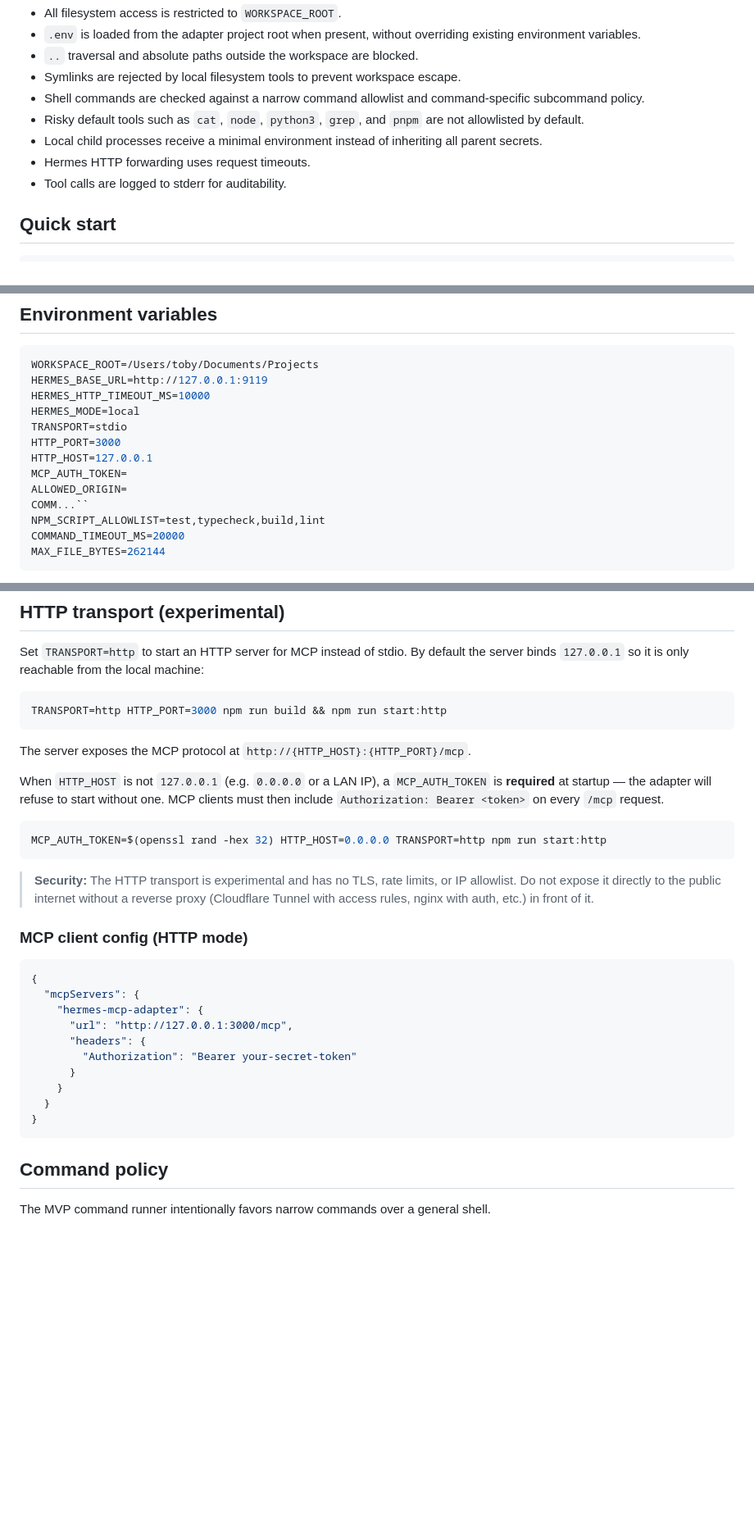
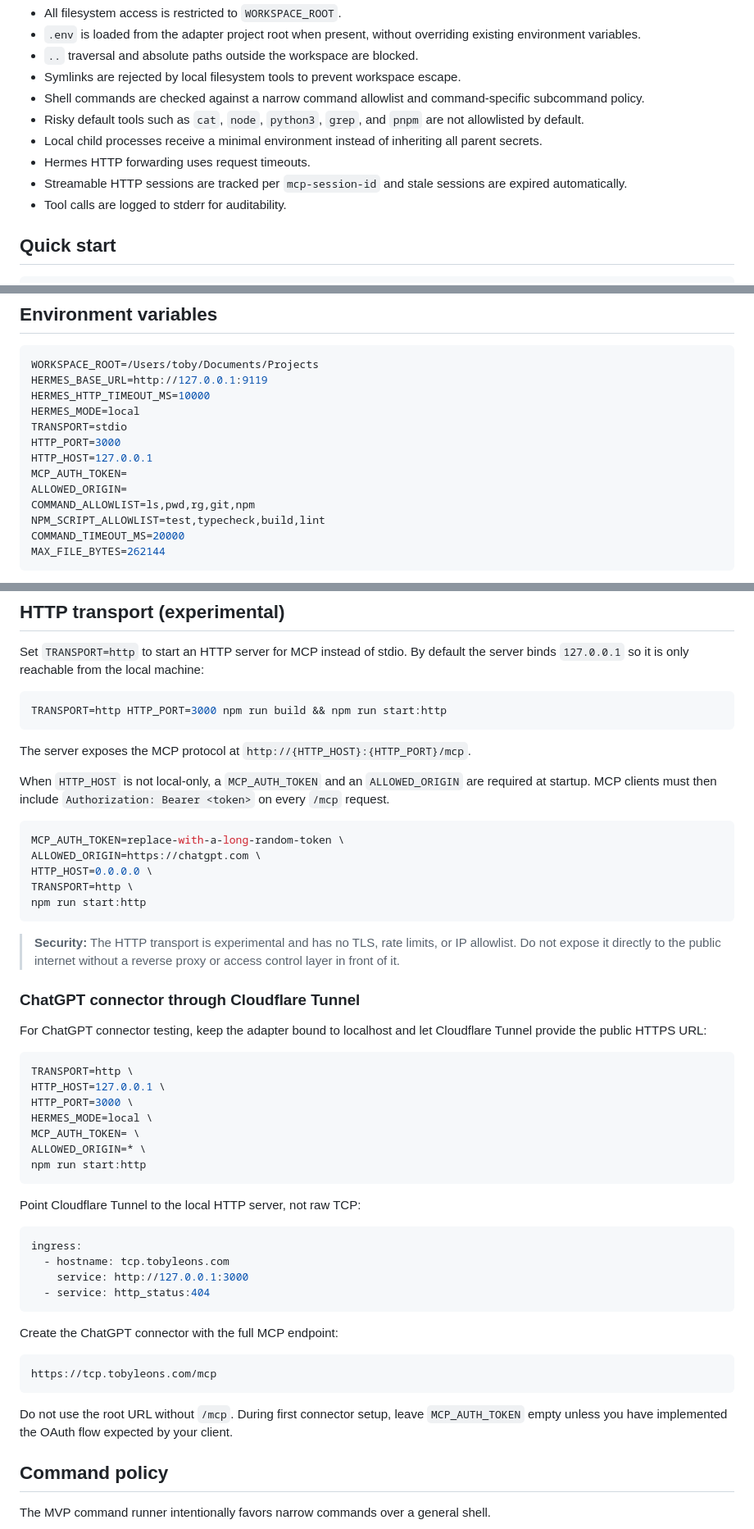
Before and after one commit to 123qwe55aa/hermes-mcp-adapter, a Markdown page: README.md, 3 parts joined by grey strips. Shown at 82% size. Drawn GitHub-style; blank space fills up the shorter version.

Commit message:
Document ChatGPT Cloudflare Tunnel setup

````diff
--- a/README.md
+++ b/README.md
@@ -37,6 +37,7 @@ This adapter is deny-by-default around dangerous operations:
 - Risky default tools such as `cat`, `node`, `python3`, `grep`, and `pnpm` are not allowlisted by default.
 - Local child processes receive a minimal environment instead of inheriting all parent secrets.
 - Hermes HTTP forwarding uses request timeouts.
+- Streamable HTTP sessions are tracked per `mcp-session-id` and stale sessions are expired automatically.
 - Tool calls are logged to stderr for auditability.
 
 ## Quick start
@@ -73,7 +74,7 @@ HTTP_PORT=3000
 HTTP_HOST=127.0.0.1
 MCP_AUTH_TOKEN=
 ALLOWED_ORIGIN=
-COMM...``
+COMMAND_ALLOWLIST=ls,pwd,rg,git,npm
 NPM_SCRIPT_ALLOWLIST=test,typecheck,build,lint
 COMMAND_TIMEOUT_MS=20000
 MAX_FILE_BYTES=262144
@@ -93,28 +94,48 @@ TRANSPORT=http HTTP_PORT=3000 npm run build && npm run start:http
 
 The server exposes the MCP protocol at `http://{HTTP_HOST}:{HTTP_PORT}/mcp`.
 
-When `HTTP_HOST` is not `127.0.0.1` (e.g. `0.0.0.0` or a LAN IP), a `MCP_AUTH_TOKEN` is **required** at startup — the adapter will refuse to start without one. MCP clients must then include `Authorization: Bearer <token>` on every `/mcp` request.
+When `HTTP_HOST` is not local-only, a `MCP_AUTH_TOKEN` and an `ALLOWED_ORIGIN` are required at startup. MCP clients must then include `Authorization: Bearer <token>` on every `/mcp` request.
 
 ```bash
-MCP_AUTH_TOKEN=$(openssl rand -hex 32) HTTP_HOST=0.0.0.0 TRANSPORT=http npm run start:http
+MCP_AUTH_TOKEN=replace-with-a-long-random-token \
+ALLOWED_ORIGIN=https://chatgpt.com \
+HTTP_HOST=0.0.0.0 \
+TRANSPORT=http \
+npm run start:http
 ```
 
-> **Security:** The HTTP transport is experimental and has no TLS, rate limits, or IP allowlist. Do not expose it directly to the public internet without a reverse proxy (Cloudflare Tunnel with access rules, nginx with auth, etc.) in front of it.
+> **Security:** The HTTP transport is experimental and has no TLS, rate limits, or IP allowlist. Do not expose it directly to the public internet without a reverse proxy or access control layer in front of it.
 
-### MCP client config (HTTP mode)
+### ChatGPT connector through Cloudflare Tunnel
 
-```json
-{
-  "mcpServers": {
-    "hermes-mcp-adapter": {
-      "url": "http://127.0.0.1:3000/mcp",
-      "headers": {
-        "Authorization": "Bearer your-secret-token"
-      }
-    }
-  }
-}
+For ChatGPT connector testing, keep the adapter bound to localhost and let Cloudflare Tunnel provide the public HTTPS URL:
+
+```bash
+TRANSPORT=http \
+HTTP_HOST=127.0.0.1 \
+HTTP_PORT=3000 \
+HERMES_MODE=local \
+MCP_AUTH_TOKEN= \
+ALLOWED_ORIGIN=* \
+npm run start:http
 ```
+
+Point Cloudflare Tunnel to the local HTTP server, not raw TCP:
+
+```yaml
+ingress:
+  - hostname: tcp.tobyleons.com
+    service: http://127.0.0.1:3000
+  - service: http_status:404
+```
+
+Create the ChatGPT connector with the full MCP endpoint:
+
+```text
+https://tcp.tobyleons.com/mcp
+```
+
+Do not use the root URL without `/mcp`. During first connector setup, leave `MCP_AUTH_TOKEN` empty unless you have implemented the OAuth flow expected by your client.
 
 ## Command policy
 
````
